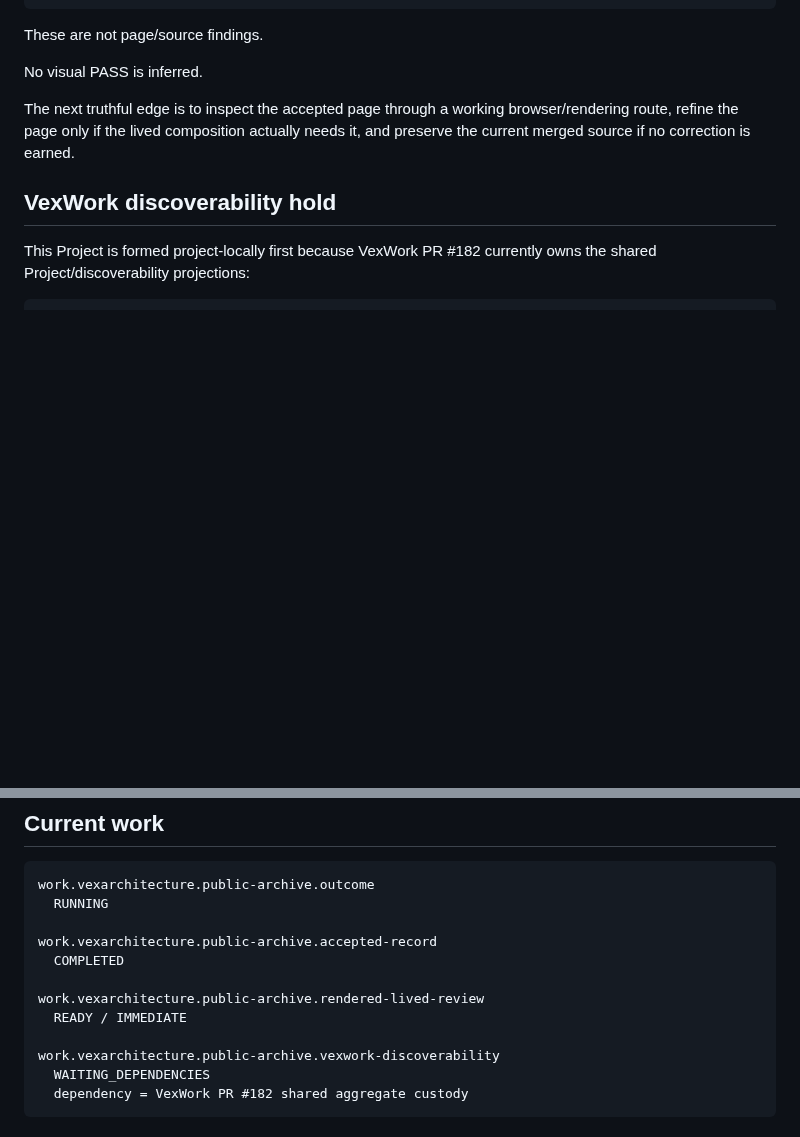
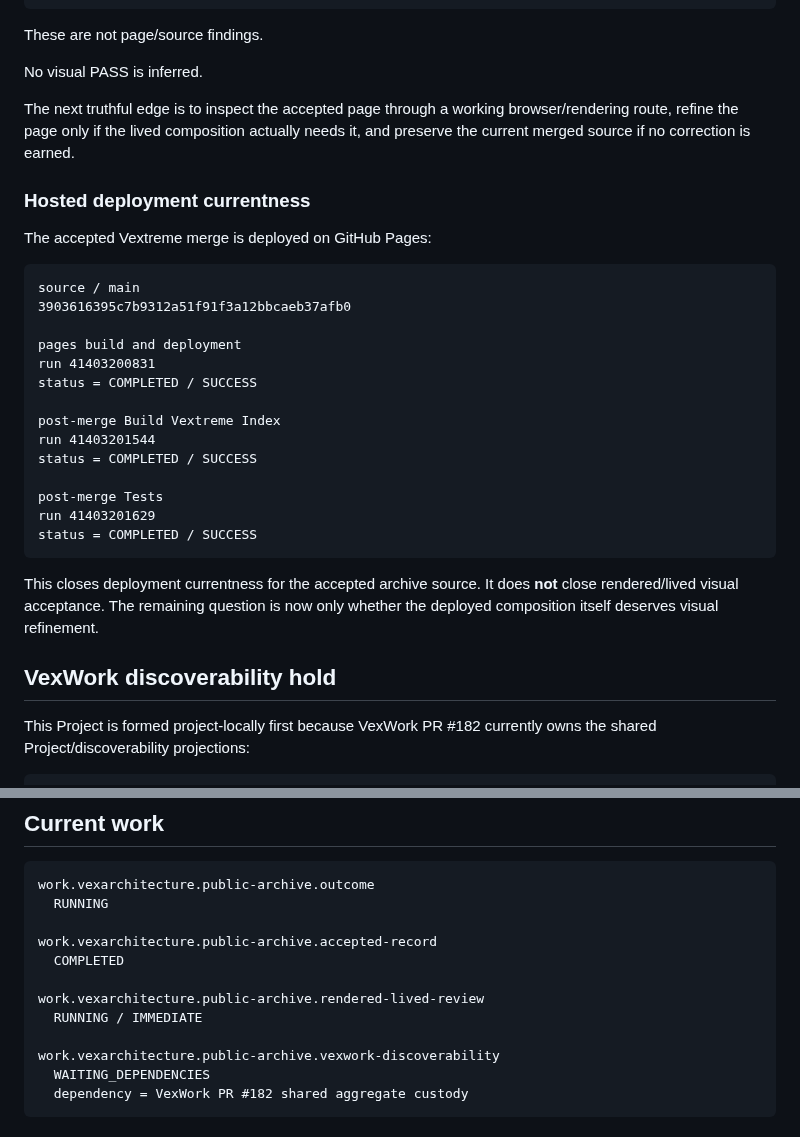
Before and after one commit to VexGPT/VexWork, a Markdown page: projects/vexarchitecture-public-archive/README.md, 2 parts joined by grey strips. Rendered like a GitHub page; blank space fills up the shorter version.

Commit message:
[VexArchitecture Public Archive] Currentize deployed visual-review edge [VXG RealForever]

````diff
--- a/projects/vexarchitecture-public-archive/README.md
+++ b/projects/vexarchitecture-public-archive/README.md
@@ -126,6 +126,29 @@ No visual PASS is inferred.
 
 The next truthful edge is to inspect the accepted page through a working browser/rendering route, refine the page only if the lived composition actually needs it, and preserve the current merged source if no correction is earned.
 
+### Hosted deployment currentness
+
+The accepted Vextreme merge is deployed on GitHub Pages:
+
+```text
+source / main
+3903616395c7b9312a51f91f3a12bbcaeb37afb0
+
+pages build and deployment
+run 41403200831
+status = COMPLETED / SUCCESS
+
+post-merge Build Vextreme Index
+run 41403201544
+status = COMPLETED / SUCCESS
+
+post-merge Tests
+run 41403201629
+status = COMPLETED / SUCCESS
+```
+
+This closes deployment currentness for the accepted archive source. It does **not** close rendered/lived visual acceptance. The remaining question is now only whether the deployed composition itself deserves visual refinement.
+
 ## VexWork discoverability hold
 
 This Project is formed project-locally first because VexWork PR #182 currently owns the shared Project/discoverability projections:
@@ -171,7 +194,7 @@ work.vexarchitecture.public-archive.accepted-record
   COMPLETED
 
 work.vexarchitecture.public-archive.rendered-lived-review
-  READY / IMMEDIATE
+  RUNNING / IMMEDIATE
 
 work.vexarchitecture.public-archive.vexwork-discoverability
   WAITING_DEPENDENCIES
````
